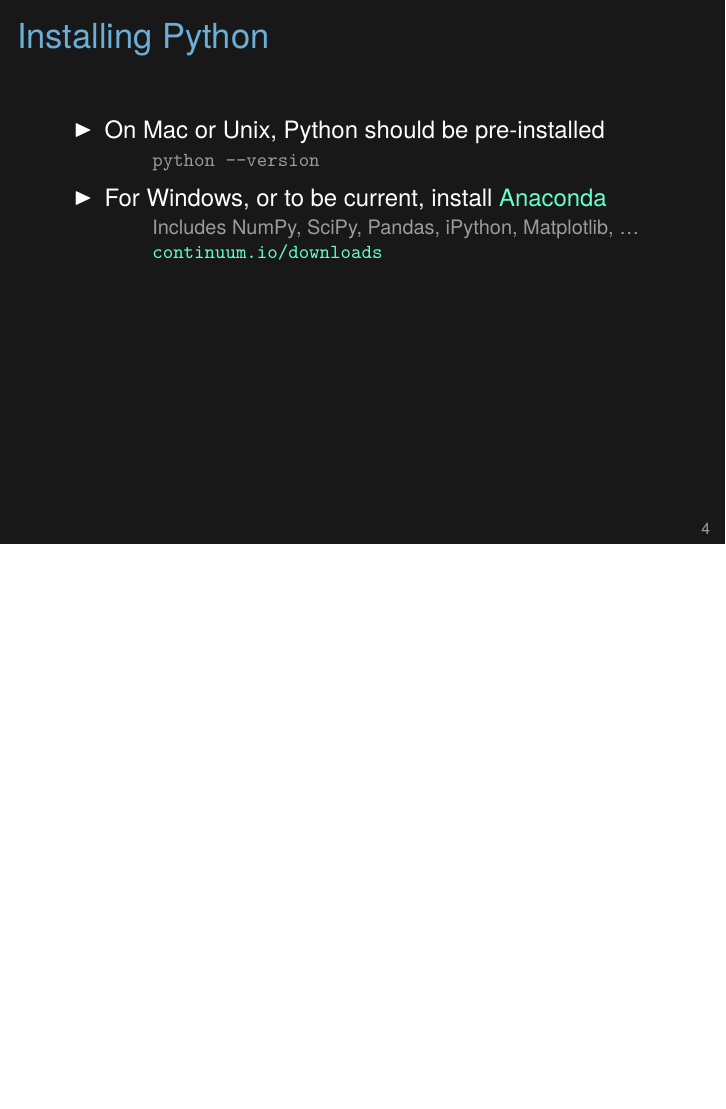
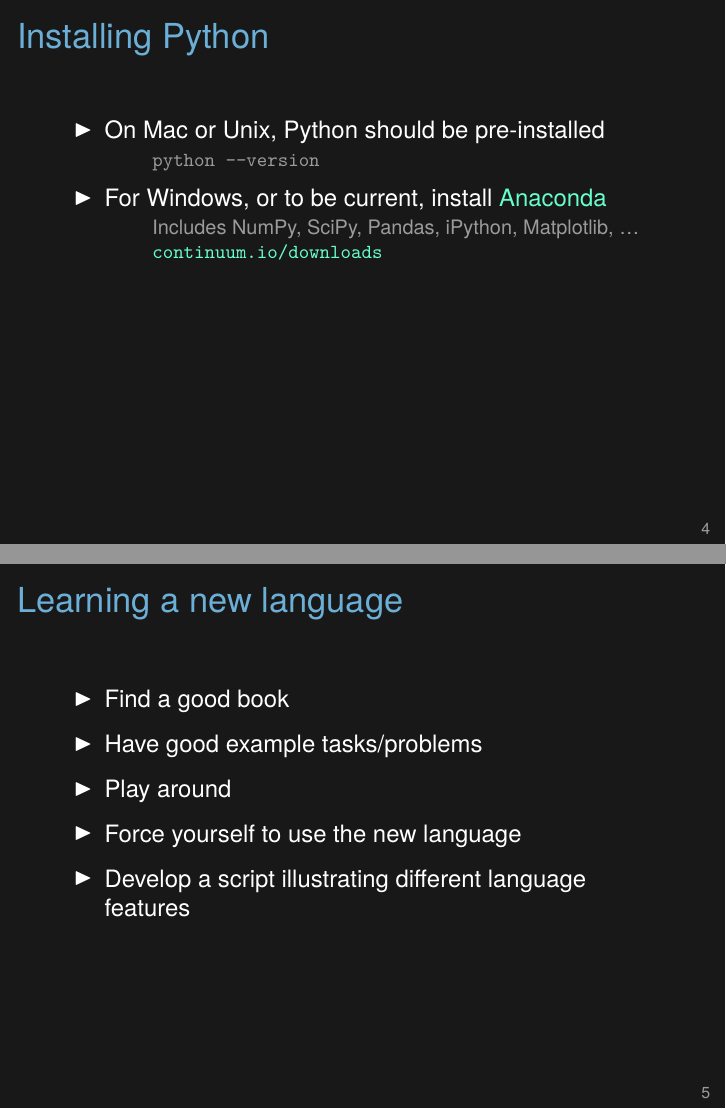
Before and after one commit to kbroman/Tools4RR, LaTeX slides (13_Python/13_python.tex): page 6 of 8 before the commit and pages 6 and 7 of 9 after it, the two joined at a grey line, the shorter picture padded with empty space. Compiled offline with XeLaTeX.

Commit message:
Lec 13 (python): slide about learning a new programming language

```diff
--- a/13_Python/13_python.tex
+++ b/13_Python/13_python.tex
@@ -121,6 +121,32 @@
 \end{frame}
 
 
+\begin{frame}{Learning a new language}
+
+\bbi
+\item Find a good book
+\item Have good example tasks/problems
+\item Play around
+\item Force yourself to use the new language
+\item Develop a script illustrating different language features
+\ei
+
+\note{
+  It takes time to learn a new programming language. The only way
+  you'll learn it is by forcing yourself to use it regularly.
+  You need good, realistic problems to tackle. And it might take you
+  just 30 minutes with the language you know but all afternoon in the
+  new language. But if you don't force yourself, you'll never learn.
+
+  If you go away from it for a week, you'll be quite rusty when you
+  come back. I've found it useful to develop a script that illustrates
+  the various language features. (``How do I write a loop again? How
+  do I define a function?'') Looking through that, you'll pick it all
+  up again quickly. It's harder to look back through a book in the
+  same way.
+}
+\end{frame}
+
 \begin{frame}{Functions, modules not scripts}
 
 \note{
```
